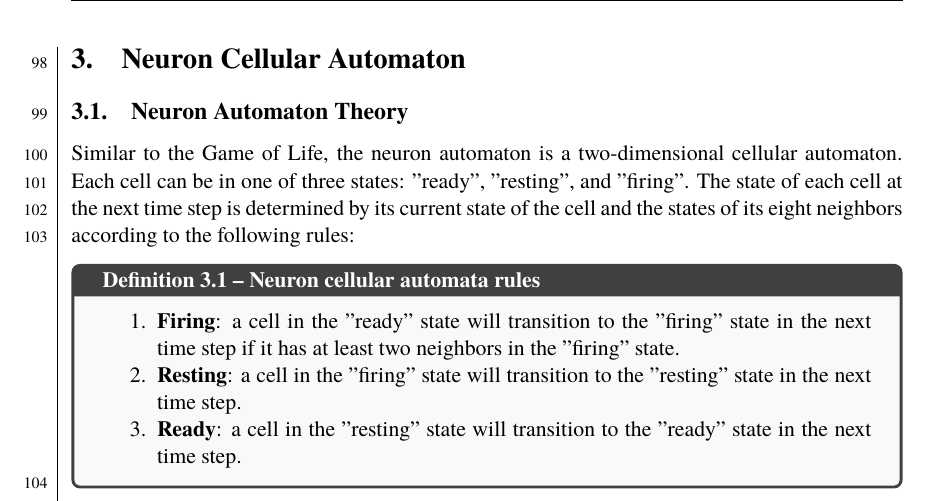
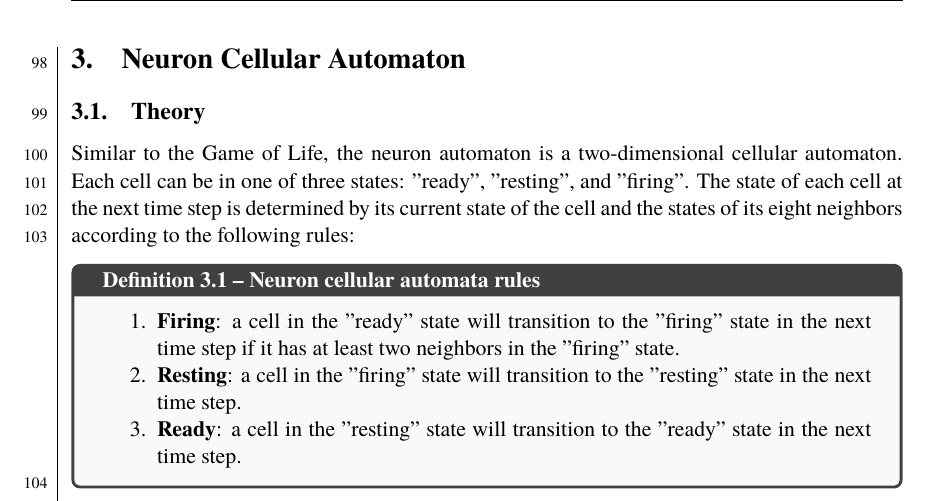
Before and after one commit to dragonesk22/MOCS, a LaTeX document (reports/L2/src/main.tex, which reads reports/L2/src/texfiles/theory_neuron.tex): part of page 12 of 22, cut so that both start at the same text. Compiled offline with XeLaTeX; a missing font is replaced by an installed copy or a similar font.

Commit message:
changed title

```diff
--- a/reports/L2/src/texfiles/theory_neuron.tex
+++ b/reports/L2/src/texfiles/theory_neuron.tex
@@ -1,4 +1,4 @@
-\subsection{Neuron Automaton Theory}
+\subsection{Theory}
 
 
 Similar to the Game of Life, the neuron automaton is a two-dimensional cellular automaton. Each cell can be in one of three states: "ready", "resting", and "firing". The state of each cell at the next time step is determined by its current state of the cell and the states of its eight neighbors according to the following rules:
```
